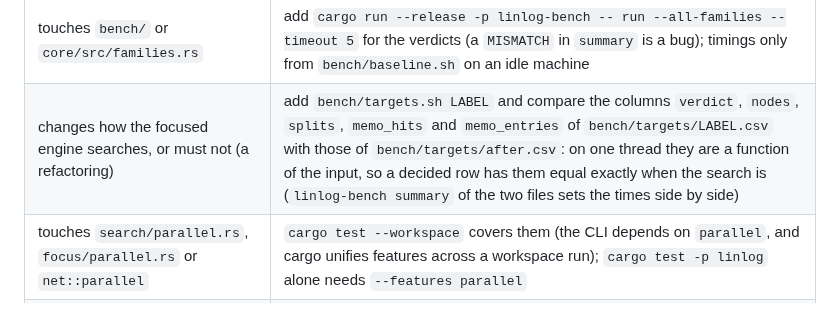
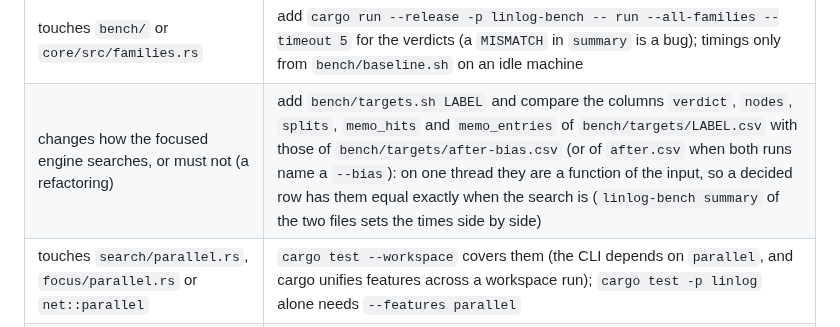
Before and after one commit to flgrubm/linlog, a Markdown page: CLAUDE.md, the part around the change. Rendered like a GitHub page.

Commit message:
Name the target file a search change is compared with

```diff
--- a/CLAUDE.md
+++ b/CLAUDE.md
@@ -185,7 +185,7 @@ Verify as much as the change needs:
 | any `.rs` edit | `cargo clippy …` and `cargo test --workspace` |
 | touches `#[cfg(feature = …)]` or `[features]` | add `cargo hack check --each-feature -p linlog` and `cargo hack check --feature-powerset --depth 2 -p linlog` (both cover `parallel`, which is off by default: `--each-feature`'s `--all-features` run is the one that differs from the defaults) |
 | touches `bench/` or `core/src/families.rs` | add `cargo run --release -p linlog-bench -- run --all-families --timeout 5` for the verdicts (a `MISMATCH` in `summary` is a bug); timings only from `bench/baseline.sh` on an idle machine |
-| changes how the focused engine searches, or must not (a refactoring) | add `bench/targets.sh LABEL` and compare the columns `verdict`, `nodes`, `splits`, `memo_hits` and `memo_entries` of `bench/targets/LABEL.csv` with those of `bench/targets/after.csv`: on one thread they are a function of the input, so a decided row has them equal exactly when the search is (`linlog-bench summary` of the two files sets the times side by side) |
+| changes how the focused engine searches, or must not (a refactoring) | add `bench/targets.sh LABEL` and compare the columns `verdict`, `nodes`, `splits`, `memo_hits` and `memo_entries` of `bench/targets/LABEL.csv` with those of `bench/targets/after-bias.csv` (or of `after.csv` when both runs name a `--bias`): on one thread they are a function of the input, so a decided row has them equal exactly when the search is (`linlog-bench summary` of the two files sets the times side by side) |
 | touches `search/parallel.rs`, `focus/parallel.rs` or `net::parallel` | `cargo test --workspace` covers them (the CLI depends on `parallel`, and cargo unifies features across a workspace run); `cargo test -p linlog` alone needs `--features parallel` |
 | adds or changes a dependency | add `cargo deny check`. New deps must use a license `deny.toml` allows: EUPL-1.2, MIT, Apache-2.0 (± LLVM-exception), Unicode-3.0 or Zlib |
 | `flake.nix`, `modules/`, `.github/`, the toolchain, a lock bump, or before a push | `nix flake check`, which runs all of the above |
```
